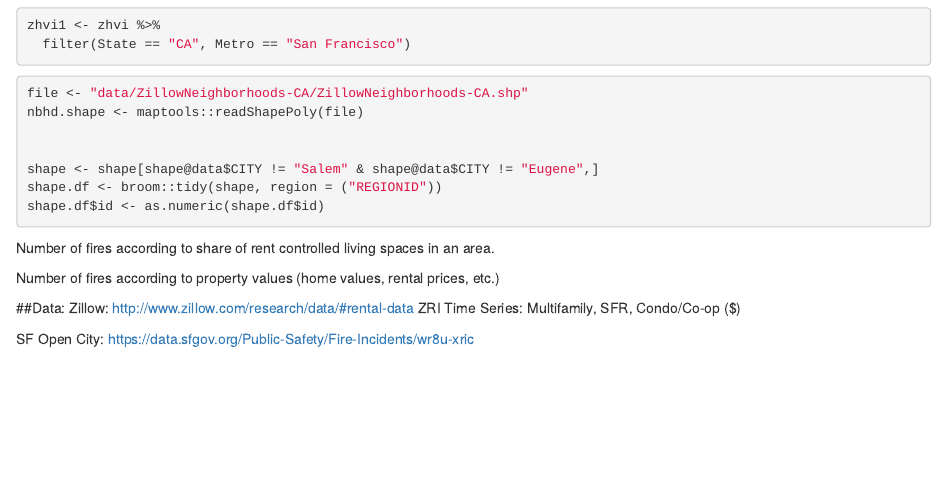
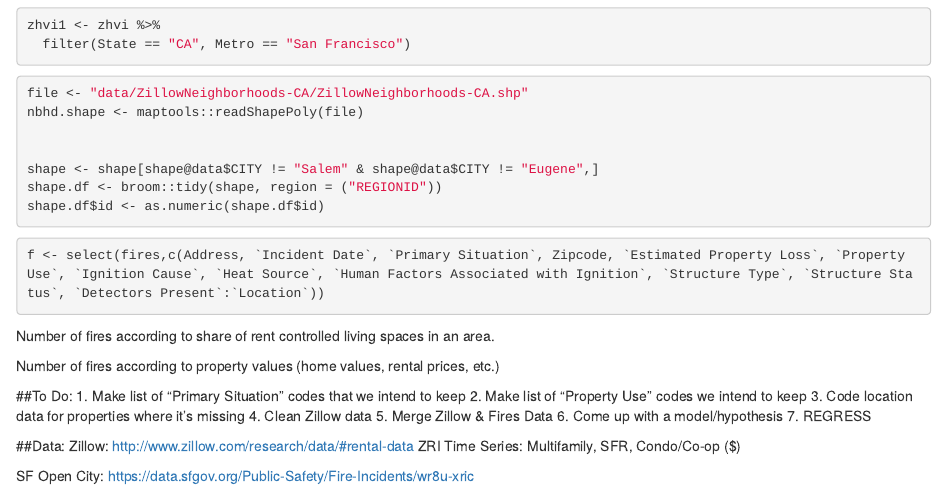
Before and after one commit to tholdaway/sf-fires, an R Markdown document (sf_fires.Rmd): the page in a window 1100 px wide, from 460 px down. Rendered offline with R 4.5, knitr and Pandoc, with nearby package versions; the code chunks are not run, so their results and figures are left out.

Commit message:
Resolving merge conflict
added in changes i couldn't merge before

````diff
--- a/sf_fires.Rmd
+++ b/sf_fires.Rmd
@@ -43,10 +43,24 @@ shape.df <- broom::tidy(shape, region = ("REGIONID"))
 shape.df$id <- as.numeric(shape.df$id)
 
 ```
+```{r cutting down fire dataset}
+f <- select(fires,c(Address, `Incident Date`, `Primary Situation`, Zipcode, `Estimated Property Loss`, `Property Use`, `Ignition Cause`, `Heat Source`, `Human Factors Associated with Ignition`, `Structure Type`, `Structure Status`, `Detectors Present`:`Location`))
+
+```
 
 Number of fires according to share of rent controlled living spaces in an area.
 
 Number of fires according to property values (home values, rental prices, etc.)
+
+
+##To Do:
+1. Make list of "Primary Situation" codes that we intend to keep
+2. Make list of "Property Use" codes we intend to keep
+3. Code location data for properties where it's missing
+4. Clean Zillow data
+5. Merge Zillow & Fires Data
+6. Come up with a model/hypothesis
+7. REGRESS
 
 
 ##Data:
````
Also changed, not shown: 1 other file.
